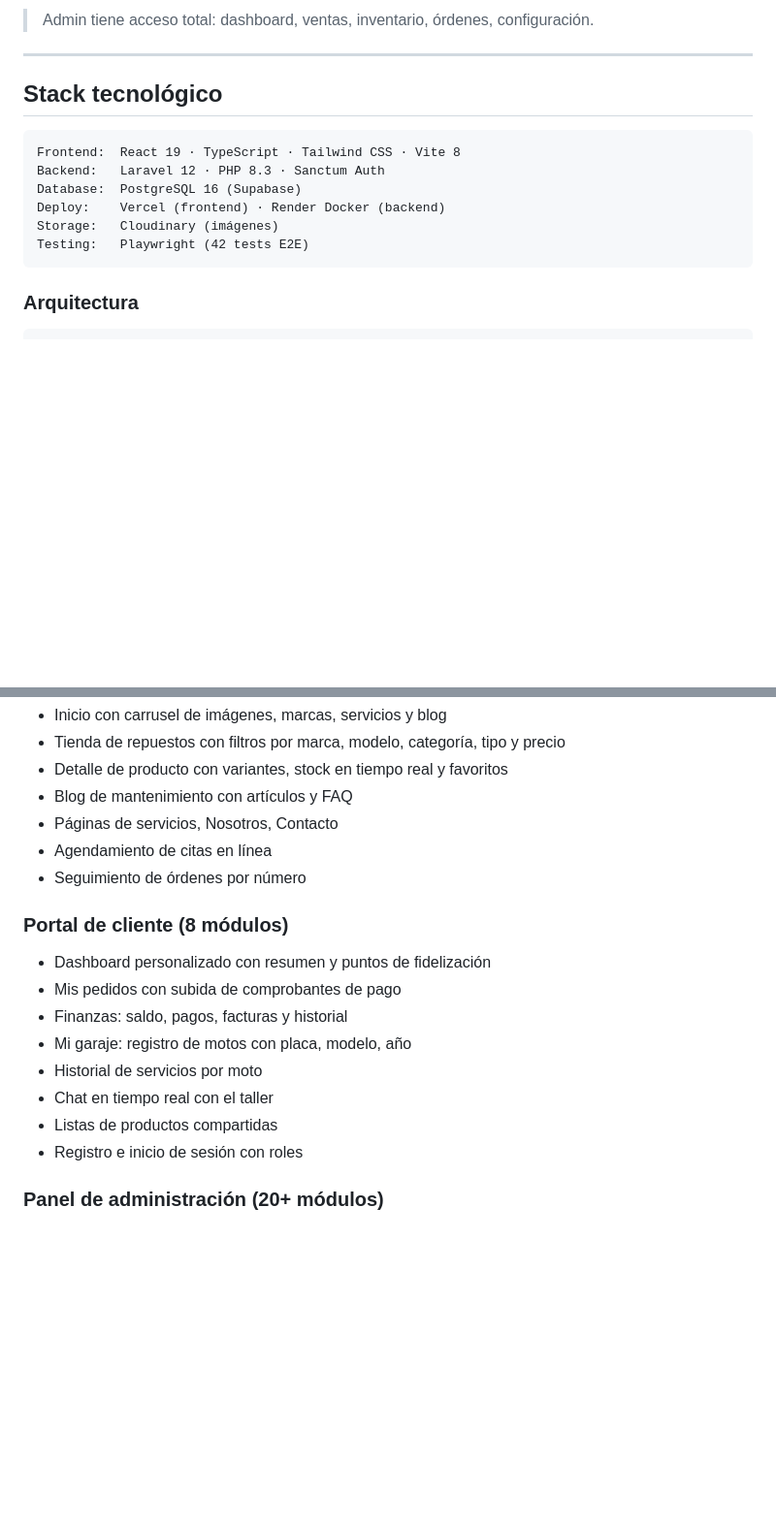
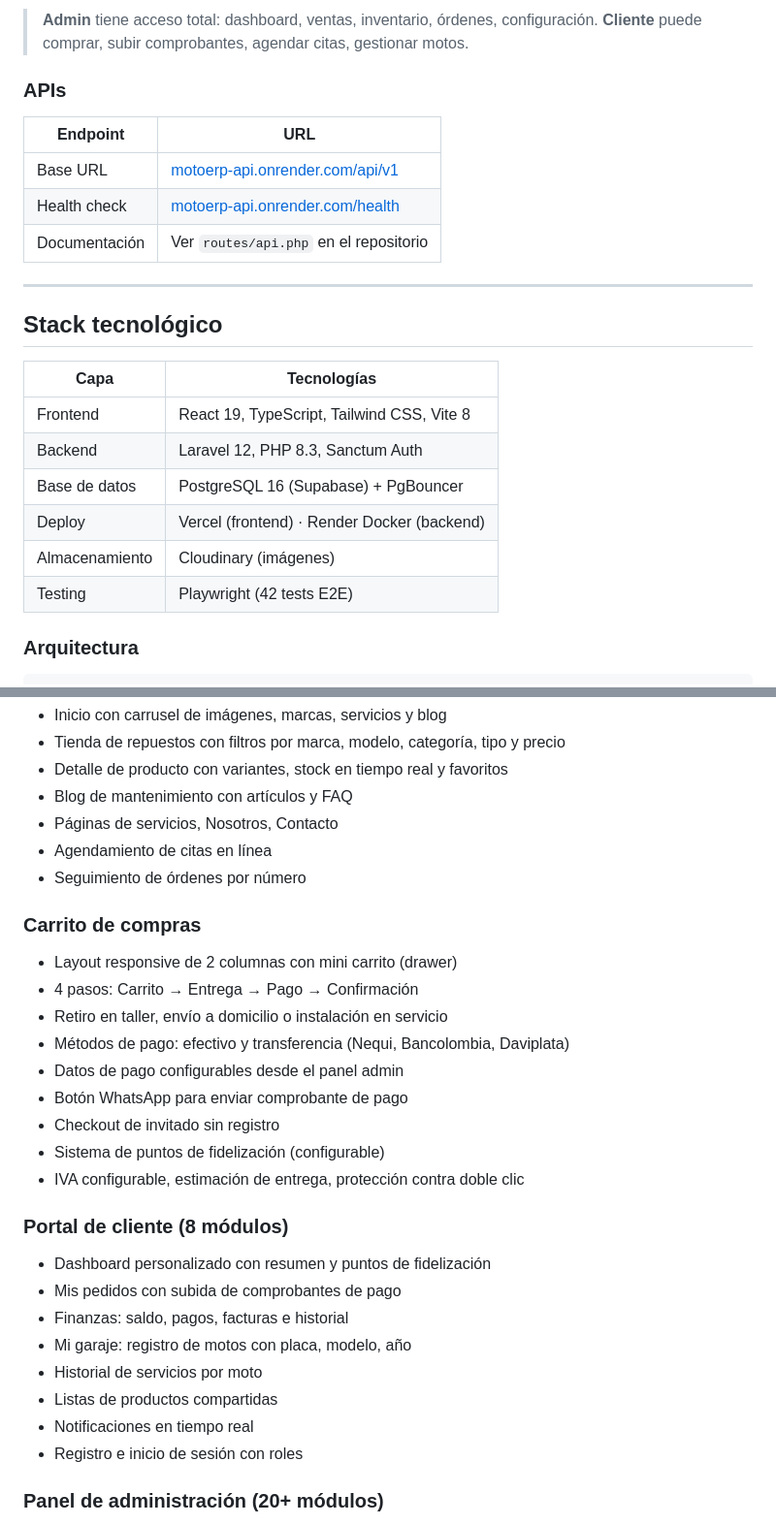
Before and after one commit to guzmanmaceajavier-bit/MotoERP, a Markdown page: README.md, 2 parts joined by grey strips. Shown at 97% size. Drawn GitHub-style; blank space fills up the shorter version.

````diff
--- a/README.md
+++ b/README.md
@@ -18,18 +55,27 @@ Plataforma SaaS full-stack para la gestión integral de talleres mecánicos de m
 
-> Admin tiene acceso total: dashboard, ventas, inventario, órdenes, configuración.
+> **Admin** tiene acceso total: dashboard, ventas, inventario, órdenes, configuración.
+> **Cliente** puede comprar, subir comprobantes, agendar citas, gestionar motos.
+
+### APIs
+
+| Endpoint | URL |
+|----------|-----|
+| Base URL | [motoerp-api.onrender.com/api/v1](https://motoerp-api.onrender.com/api/v1) |
+| Health check | [motoerp-api.onrender.com/health](https://motoerp-api.onrender.com/health) |
+| Documentación | Ver `routes/api.php` en el repositorio |
 
 ---
 
 ## Stack tecnológico
 
-```
-Frontend:  React 19 · TypeScript · Tailwind CSS · Vite 8
-Backend:   Laravel 12 · PHP 8.3 · Sanctum Auth
-Database:  PostgreSQL 16 (Supabase)
-Deploy:    Vercel (frontend) · Render Docker (backend)
-Storage:   Cloudinary (imágenes)
-Testing:   Playwright (42 tests E2E)
-```
+| Capa | Tecnologías |
+|------|------------|
+| Frontend | React 19, TypeScript, Tailwind CSS, Vite 8 |
+| Backend | Laravel 12, PHP 8.3, Sanctum Auth |
+| Base de datos | PostgreSQL 16 (Supabase) + PgBouncer |
+| Deploy | Vercel (frontend) · Render Docker (backend) |
+| Almacenamiento | Cloudinary (imágenes) |
+| Testing | Playwright (42 tests E2E) |
 
 ### Arquitectura
 
@@ -53,14 +99,25 @@ Testing:   Playwright (42 tests E2E)
 - Agendamiento de citas en línea
 - Seguimiento de órdenes por número
 
+### Carrito de compras
+- Layout responsive de 2 columnas con mini carrito (drawer)
+- 4 pasos: Carrito → Entrega → Pago → Confirmación
+- Retiro en taller, envío a domicilio o instalación en servicio
+- Métodos de pago: efectivo y transferencia (Nequi, Bancolombia, Daviplata)
+- Datos de pago configurables desde el panel admin
+- Botón WhatsApp para enviar comprobante de pago
+- Checkout de invitado sin registro
+- Sistema de puntos de fidelización (configurable)
+- IVA configurable, estimación de entrega, protección contra doble clic
+
 ### Portal de cliente (8 módulos)
 - Dashboard personalizado con resumen y puntos de fidelización
 - Mis pedidos con subida de comprobantes de pago
-- Finanzas: saldo, pagos, facturas y historial
+- Finanzas: saldo, pagos, facturas e historial
 - Mi garaje: registro de motos con placa, modelo, año
 - Historial de servicios por moto
-- Chat en tiempo real con el taller
 - Listas de productos compartidas
+- Notificaciones en tiempo real
 - Registro e inicio de sesión con roles
 
 ### Panel de administración (20+ módulos)
````
Also changed, not shown: other parts of README.md (+43 -19 lines).
